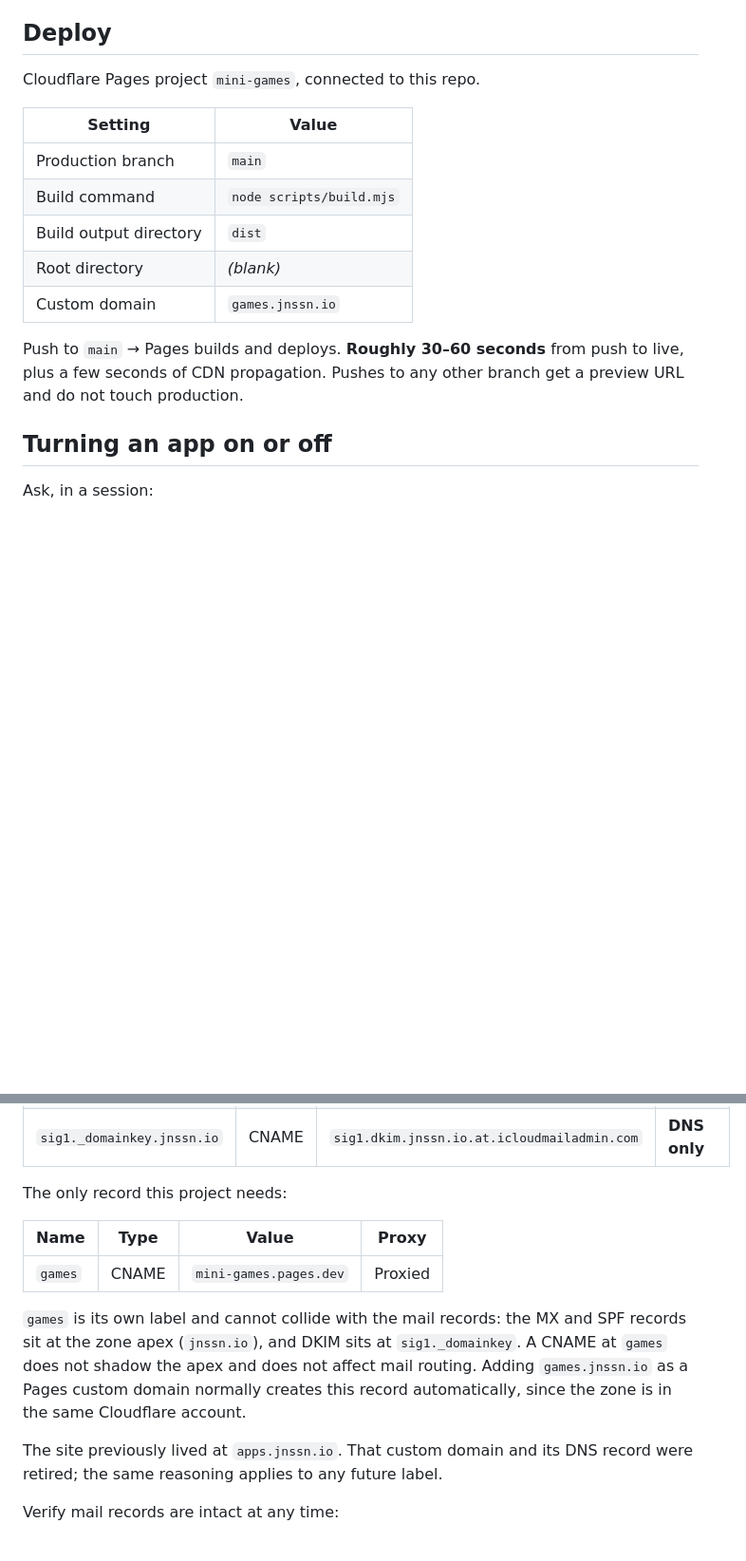
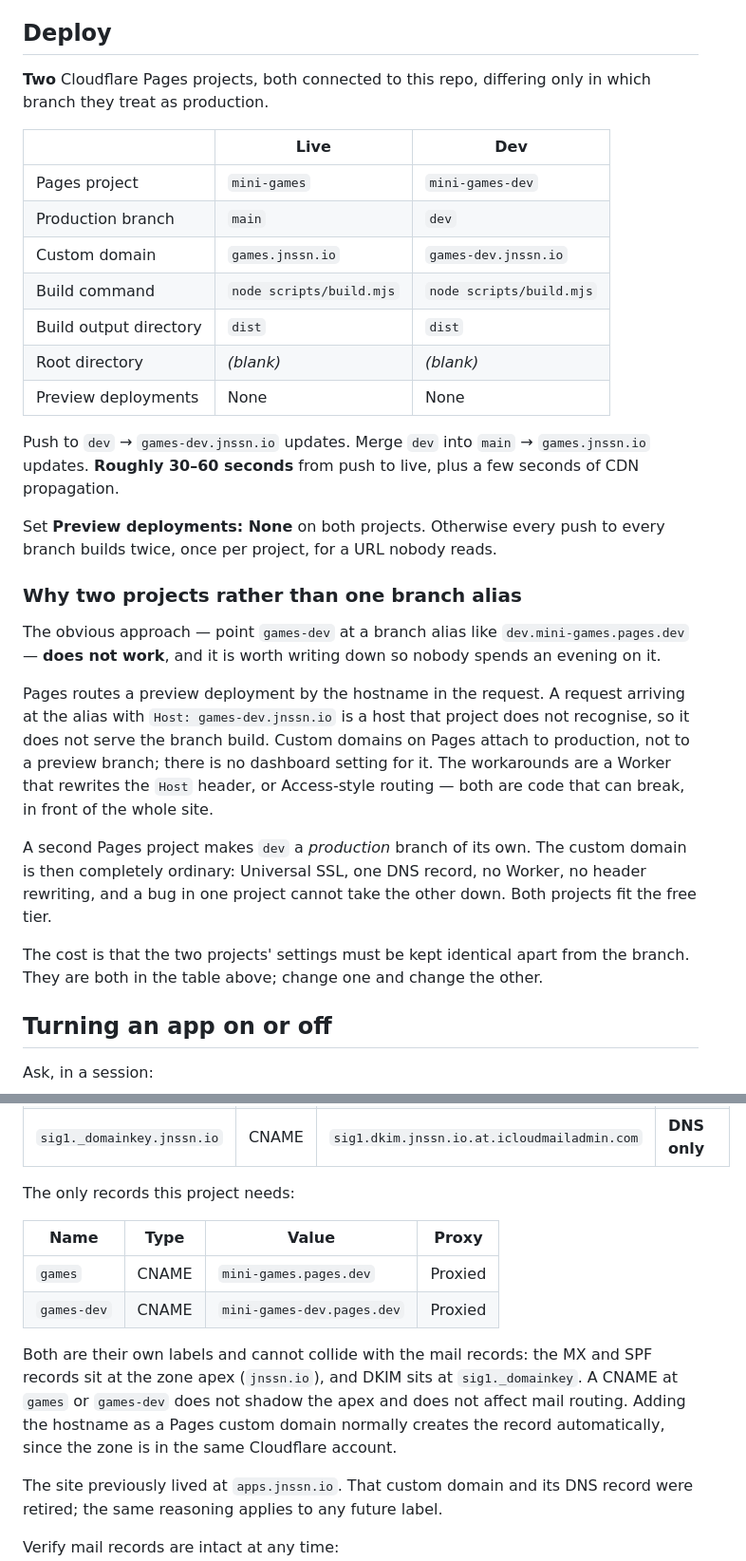
Before and after one commit to anjansse/mini-games, a Markdown page: CLAUDE.md, 2 parts joined by grey strips. Shown at 95% size. GitHub-like rendering; blank space fills up the shorter version.

Commit message:
docs: add the dev environment at games-dev.jnssn.io
Work lands on dev, is checked at games-dev.jnssn.io, and reaches
players by merging dev into main.

This needs a second Pages project rather than a branch alias. Pages
routes a preview deployment by request hostname, so a CNAME from
games-dev to dev.mini-games.pages.dev arrives with a Host that project
does not recognise and does not serve the branch build; custom domains
attach to production, not to a preview branch. Making dev the
production branch of its own project keeps the custom domain ordinary —
Universal SSL, one DNS record, no Worker rewriting Host in front of the
whole site — and isolates a broken dev build from the live site.

Records the second DNS label next to the protected mail records, with
the same reasoning for why a new label at the zone cannot shadow the
apex MX, SPF or DKIM entries.

Co-Authored-By: Claude Opus 5 <noreply@anthropic.com>
Claude-Session: https://claude.ai/code/session_013QX6ZWnwHnkUVXpwZJz8RM

```diff
--- a/CLAUDE.md
+++ b/CLAUDE.md
@@ -230,19 +230,46 @@ every visitor pays it.
 
 ## Deploy
 
-Cloudflare Pages project `mini-games`, connected to this repo.
+**Two** Cloudflare Pages projects, both connected to this repo, differing only
+in which branch they treat as production.
 
-| Setting | Value |
-| --- | --- |
-| Production branch | `main` |
-| Build command | `node scripts/build.mjs` |
-| Build output directory | `dist` |
-| Root directory | *(blank)* |
-| Custom domain | `games.jnssn.io` |
+| | Live | Dev |
+| --- | --- | --- |
+| Pages project | `mini-games` | `mini-games-dev` |
+| Production branch | `main` | `dev` |
+| Custom domain | `games.jnssn.io` | `games-dev.jnssn.io` |
+| Build command | `node scripts/build.mjs` | `node scripts/build.mjs` |
+| Build output directory | `dist` | `dist` |
+| Root directory | *(blank)* | *(blank)* |
+| Preview deployments | None | None |
 
-Push to `main` → Pages builds and deploys. **Roughly 30–60 seconds** from push
-to live, plus a few seconds of CDN propagation. Pushes to any other branch get a
-preview URL and do not touch production.
+Push to `dev` → `games-dev.jnssn.io` updates. Merge `dev` into `main` →
+`games.jnssn.io` updates. **Roughly 30–60 seconds** from push to live, plus a
+few seconds of CDN propagation.
+
+Set **Preview deployments: None** on both projects. Otherwise every push to
+every branch builds twice, once per project, for a URL nobody reads.
+
+### Why two projects rather than one branch alias
+
+The obvious approach — point `games-dev` at a branch alias like
+`dev.mini-games.pages.dev` — **does not work**, and it is worth writing down so
+nobody spends an evening on it.
+
+Pages routes a preview deployment by the hostname in the request. A request
+arriving at the alias with `Host: games-dev.jnssn.io` is a host that project
+does not recognise, so it does not serve the branch build. Custom domains on
+Pages attach to production, not to a preview branch; there is no dashboard
+setting for it. The workarounds are a Worker that rewrites the `Host` header, or
+Access-style routing — both are code that can break, in front of the whole site.
+
+A second Pages project makes `dev` a *production* branch of its own. The custom
+domain is then completely ordinary: Universal SSL, one DNS record, no Worker, no
+header rewriting, and a bug in one project cannot take the other down. Both
+projects fit the free tier.
+
+The cost is that the two projects' settings must be kept identical apart from
+the branch. They are both in the table above; change one and change the other.
 
 ## Turning an app on or off
 
@@ -317,18 +353,19 @@ delivery, because Cloudflare's proxy only handles HTTP.
 | `jnssn.io` | TXT | `apple-domain=qg8zUWJCYHuroy7V` | n/a |
 | `sig1._domainkey.jnssn.io` | CNAME | `sig1.dkim.jnssn.io.at.icloudmailadmin.com` | **DNS only** |
 
-The only record this project needs:
+The only records this project needs:
 
 | Name | Type | Value | Proxy |
 | --- | --- | --- | --- |
 | `games` | CNAME | `mini-games.pages.dev` | Proxied |
+| `games-dev` | CNAME | `mini-games-dev.pages.dev` | Proxied |
 
-`games` is its own label and cannot collide with the mail records: the MX and
+Both are their own labels and cannot collide with the mail records: the MX and
 SPF records sit at the zone apex (`jnssn.io`), and DKIM sits at
-`sig1._domainkey`. A CNAME at `games` does not shadow the apex and does not
-affect mail routing. Adding `games.jnssn.io` as a Pages custom domain normally
-creates this record automatically, since the zone is in the same Cloudflare
-account.
+`sig1._domainkey`. A CNAME at `games` or `games-dev` does not shadow the apex
+and does not affect mail routing. Adding the hostname as a Pages custom domain
+normally creates the record automatically, since the zone is in the same
+Cloudflare account.
 
 The site previously lived at `apps.jnssn.io`. That custom domain and its DNS
 record were retired; the same reasoning applies to any future label.
```
Also changed, not shown: other parts of CLAUDE.md (+9 -0 lines), CONTRIBUTING.md (+16 -0 lines).
